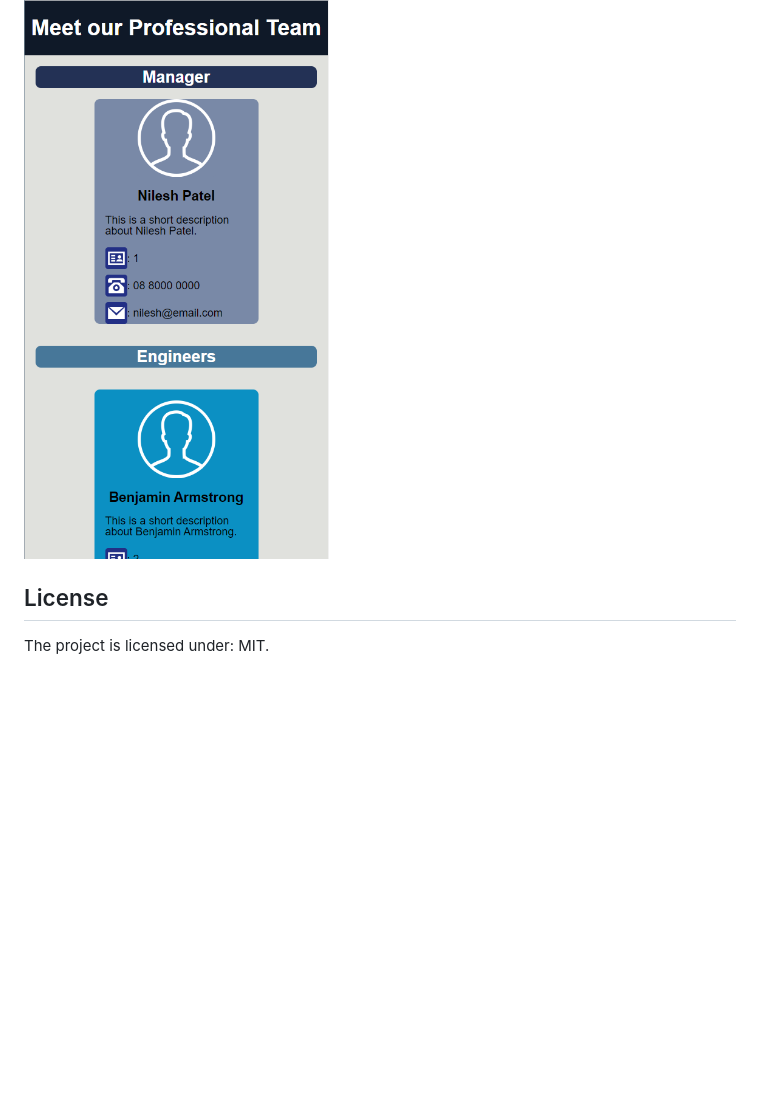
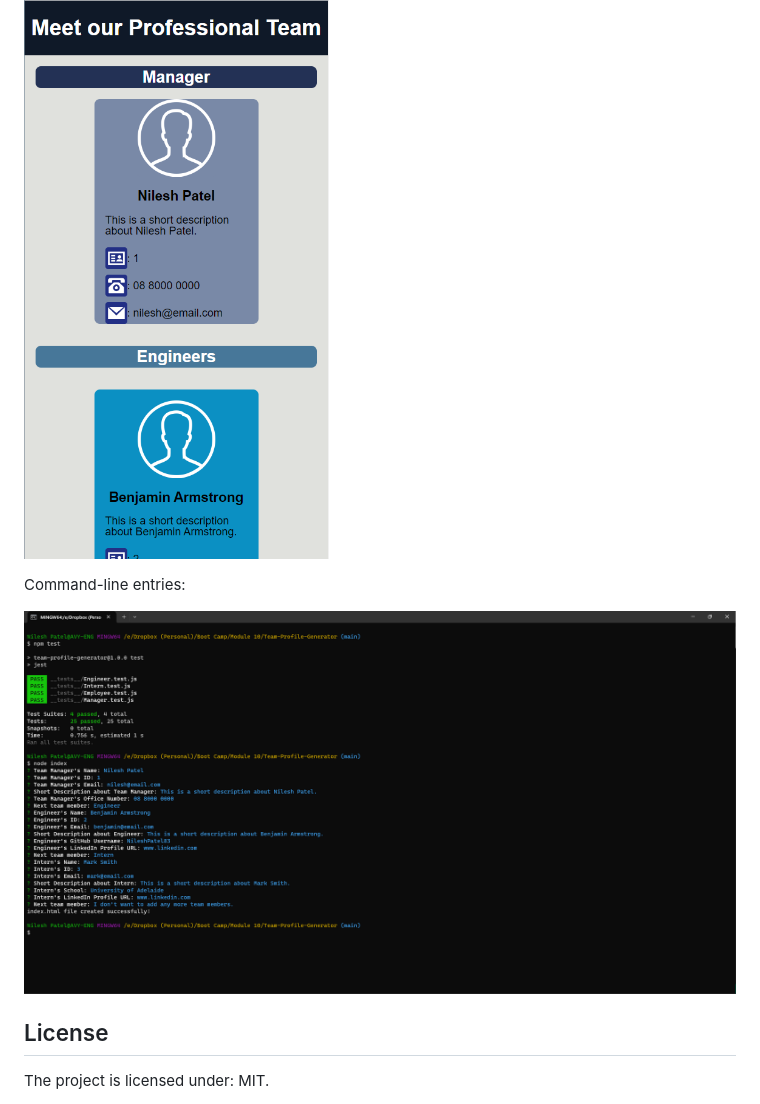
Before and after one commit to NileshPatel83/Team-Profile-Generator, a Markdown page: README.md, the part around the change. Rendered like a GitHub page; pictures changed too: images/TerminalImage.png (added); blank space fills up the shorter version.

```diff
--- a/README.md
+++ b/README.md
@@ -59,6 +59,10 @@ The page resembles as following on mobile.
 
 ![MobileImage](images/MobileImage.png)
 
+Command-line entries:
+
+![TerminalImage](images/TerminalImage.png)
+
 ## License
 The project is licensed under: MIT.
 
```
